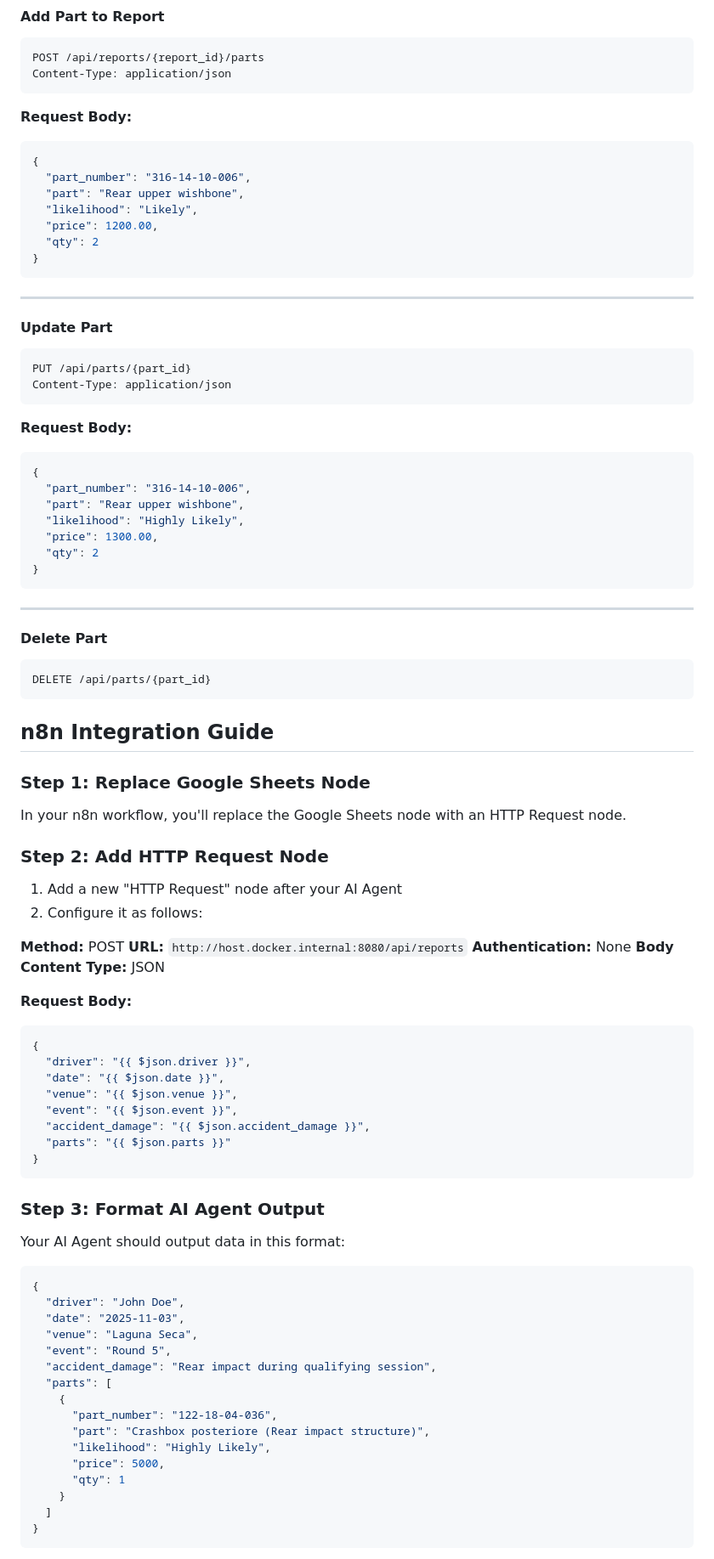
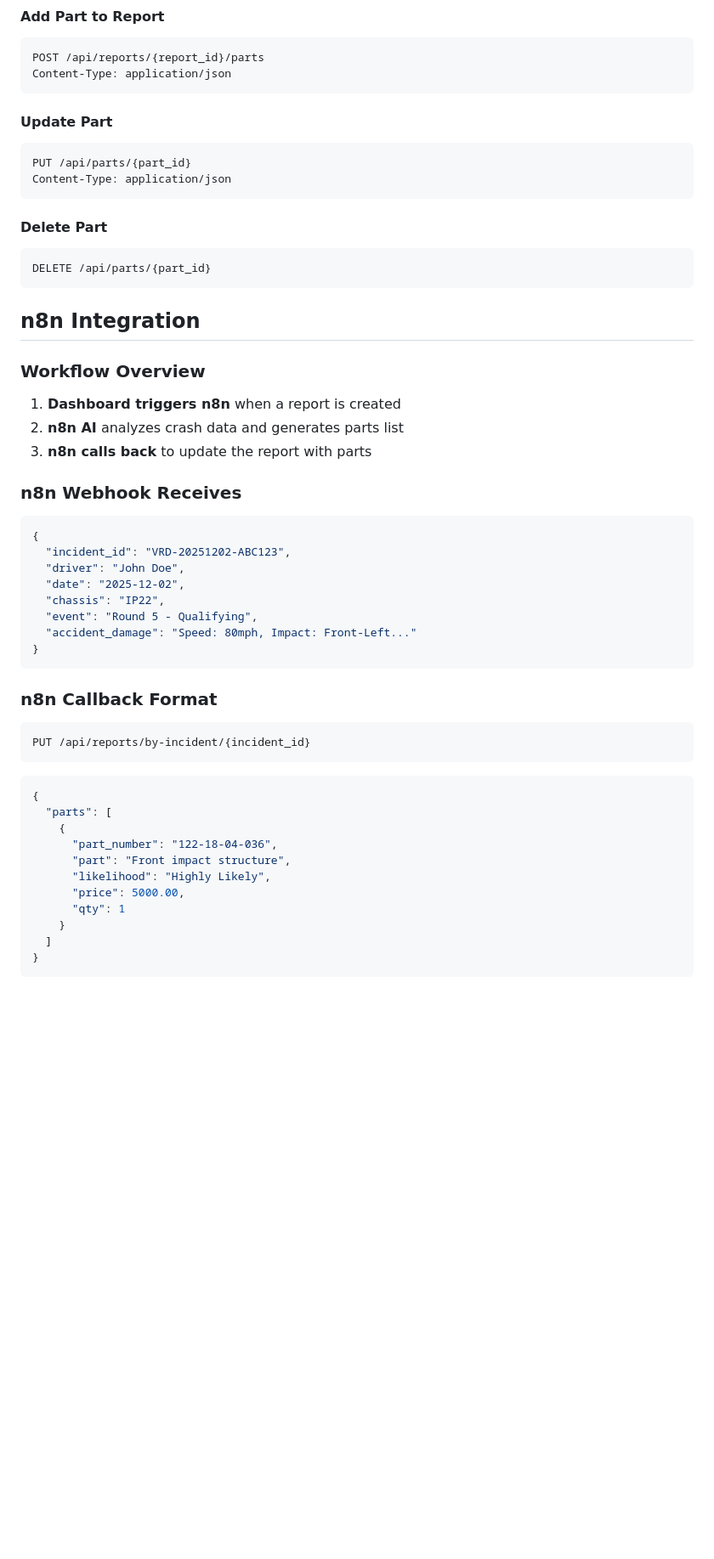
Before and after one commit to JHRacer5/vrd-crash-calculator, a Markdown page: README.md, the part around one of its changes. Shown at 85% size. Drawn GitHub-style; blank space fills up the shorter version.

````diff
--- a/README.md
+++ b/README.md
@@ -204,88 +187,52 @@ POST /api/reports/{report_id}/parts
 Content-Type: application/json
 ```
 
-**Request Body:**
-```json
-{
-  "part_number": "316-14-10-006",
-  "part": "Rear upper wishbone",
-  "likelihood": "Likely",
-  "price": 1200.00,
-  "qty": 2
-}
-```
-
----
-
 #### Update Part
 ```http
 PUT /api/parts/{part_id}
 Content-Type: application/json
 ```
 
-**Request Body:**
-```json
-{
-  "part_number": "316-14-10-006",
-  "part": "Rear upper wishbone",
-  "likelihood": "Highly Likely",
-  "price": 1300.00,
-  "qty": 2
-}
-```
-
----
-
 #### Delete Part
 ```http
 DELETE /api/parts/{part_id}
 ```
 
-## n8n Integration Guide
+## n8n Integration
 
-### Step 1: Replace Google Sheets Node
+### Workflow Overview
 
-In your n8n workflow, you'll replace the Google Sheets node with an HTTP Request node.
+1. **Dashboard triggers n8n** when a report is created
+2. **n8n AI** analyzes crash data and generates parts list
+3. **n8n calls back** to update the report with parts
 
-### Step 2: Add HTTP Request Node
+### n8n Webhook Receives
 
-1. Add a new "HTTP Request" node after your AI Agent
-2. Configure it as follows:
-
-**Method:** POST
-**URL:** `http://host.docker.internal:8080/api/reports`
-**Authentication:** None
-**Body Content Type:** JSON
-
-**Request Body:**
 ```json
 {
-  "driver": "{{ $json.driver }}",
-  "date": "{{ $json.date }}",
-  "venue": "{{ $json.venue }}",
-  "event": "{{ $json.event }}",
-  "accident_damage": "{{ $json.accident_damage }}",
-  "parts": "{{ $json.parts }}"
+  "incident_id": "VRD-20251202-ABC123",
+  "driver": "John Doe",
+  "date": "2025-12-02",
+  "chassis": "IP22",
+  "event": "Round 5 - Qualifying",
+  "accident_damage": "Speed: 80mph, Impact: Front-Left..."
 }
 ```
 
-### Step 3: Format AI Agent Output
+### n8n Callback Format
 
-Your AI Agent should output data in this format:
+```http
+PUT /api/reports/by-incident/{incident_id}
+```
 
 ```json
 {
-  "driver": "John Doe",
-  "date": "2025-11-03",
-  "venue": "Laguna Seca",
-  "event": "Round 5",
-  "accident_damage": "Rear impact during qualifying session",
   "parts": [
     {
       "part_number": "122-18-04-036",
-      "part": "Crashbox posteriore (Rear impact structure)",
+      "part": "Front impact structure",
       "likelihood": "Highly Likely",
-      "price": 5000,
+      "price": 5000.00,
       "qty": 1
     }
   ]
````
Also changed, not shown: other parts of README.md (+133 -190 lines).
